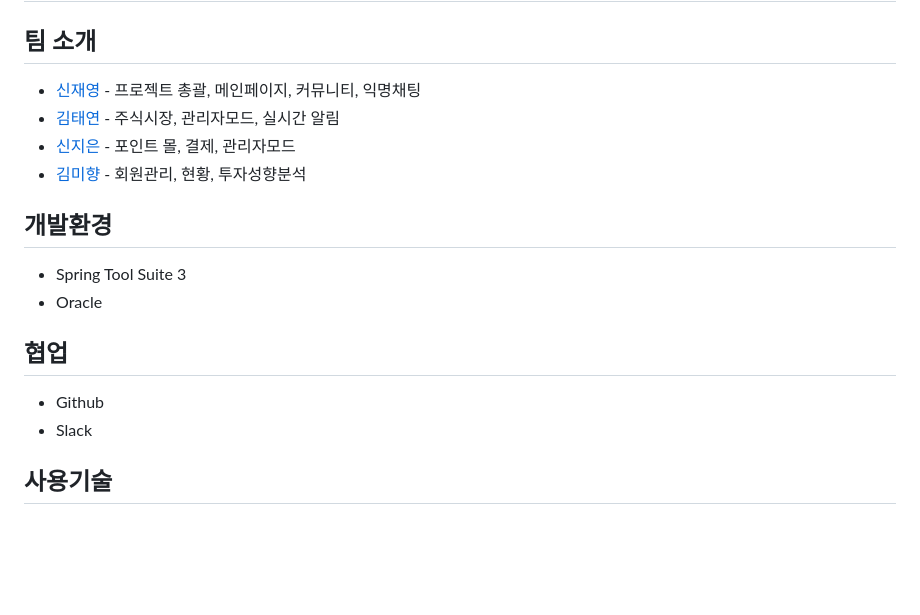
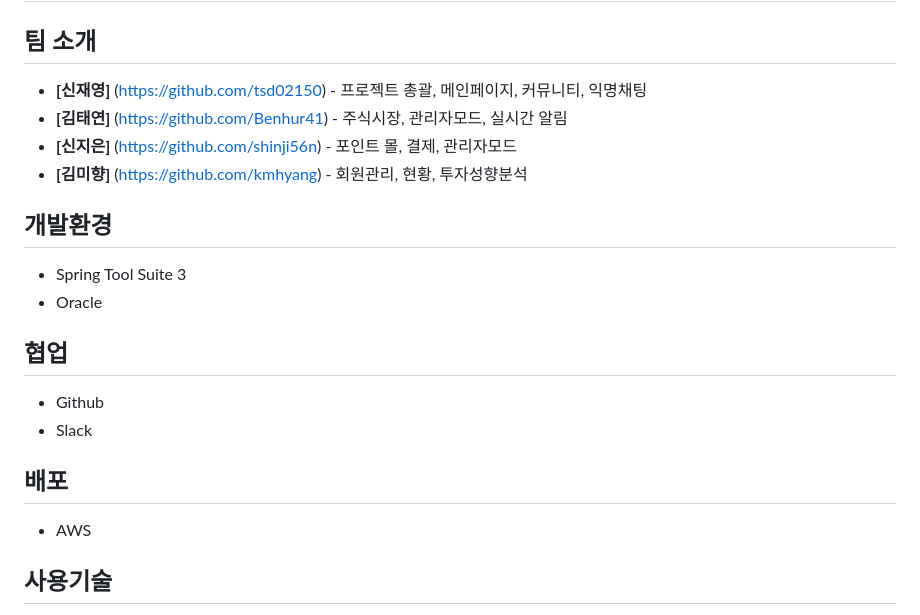
Before and after one commit to tsd02150/YedamLastProject, a Markdown page: README.md, the part around the change. GitHub-like rendering; blank space fills up the shorter version.

```diff
--- a/README.md
+++ b/README.md
@@ -4,10 +4,10 @@
 
 
 ## 팀 소개
-- [신재영](https://github.com/tsd02150) - 프로젝트 총괄, 메인페이지, 커뮤니티, 익명채팅
-- [김태연](https://github.com/Benhur41) - 주식시장, 관리자모드, 실시간 알림
-- [신지은](https://github.com/shinji56n) - 포인트 몰, 결제, 관리자모드
-- [김미향](https://github.com/kmhyang) - 회원관리, 현황, 투자성향분석
+- <b>[신재영]</b> (https://github.com/tsd02150) - 프로젝트 총괄, 메인페이지, 커뮤니티, 익명채팅
+- <b>[김태연]</b> (https://github.com/Benhur41) - 주식시장, 관리자모드, 실시간 알림
+- <b>[신지은]</b> (https://github.com/shinji56n) - 포인트 몰, 결제, 관리자모드
+- <b>[김미향]</b> (https://github.com/kmhyang) - 회원관리, 현황, 투자성향분석
 
 ## 개발환경
 - Spring Tool Suite 3
@@ -17,6 +17,9 @@
 - Github
 - Slack
 
+
+## 배포
+- AWS
 
 ## 사용기술
   * JAVA
```
